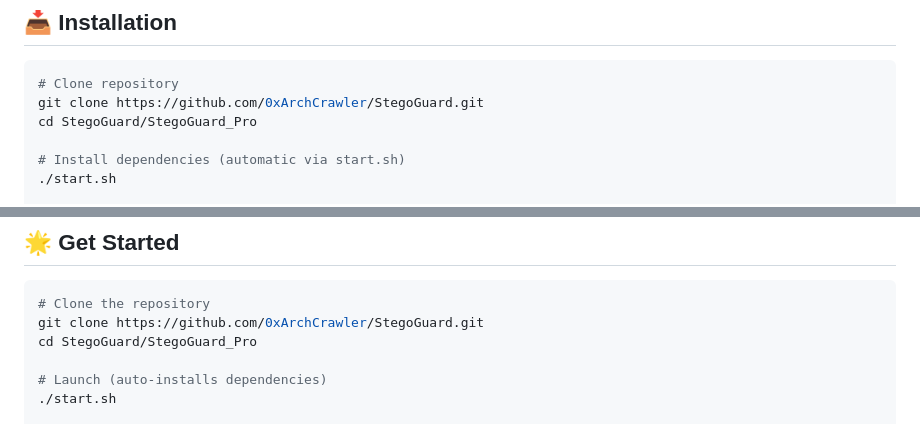
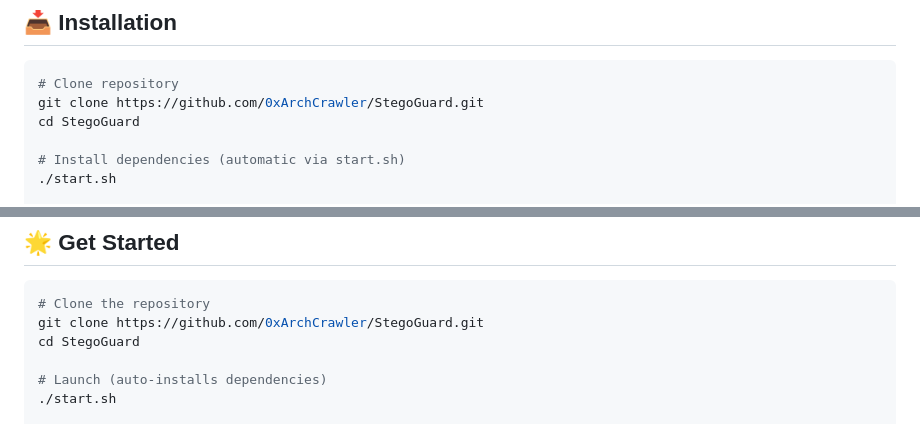
Before and after one commit to 0xArchCrawler/StegoGuard, a Markdown page: README.md, 2 parts joined by grey strips. Rendered like a GitHub page.

````diff
--- a/README.md
+++ b/README.md
@@ -159,7 +159,7 @@ StegoGuard provides **complete steganography detection** by analyzing images wit
 ```bash
 # Clone repository
 git clone https://github.com/0xArchCrawler/StegoGuard.git
-cd StegoGuard/StegoGuard_Pro
+cd StegoGuard
 
 # Install dependencies (automatic via start.sh)
 ./start.sh
@@ -581,7 +581,7 @@ This tool is provided for **legitimate security and educational purposes only**.
 ```bash
 # Clone the repository
 git clone https://github.com/0xArchCrawler/StegoGuard.git
-cd StegoGuard/StegoGuard_Pro
+cd StegoGuard
 
 # Launch (auto-installs dependencies)
 ./start.sh
````
